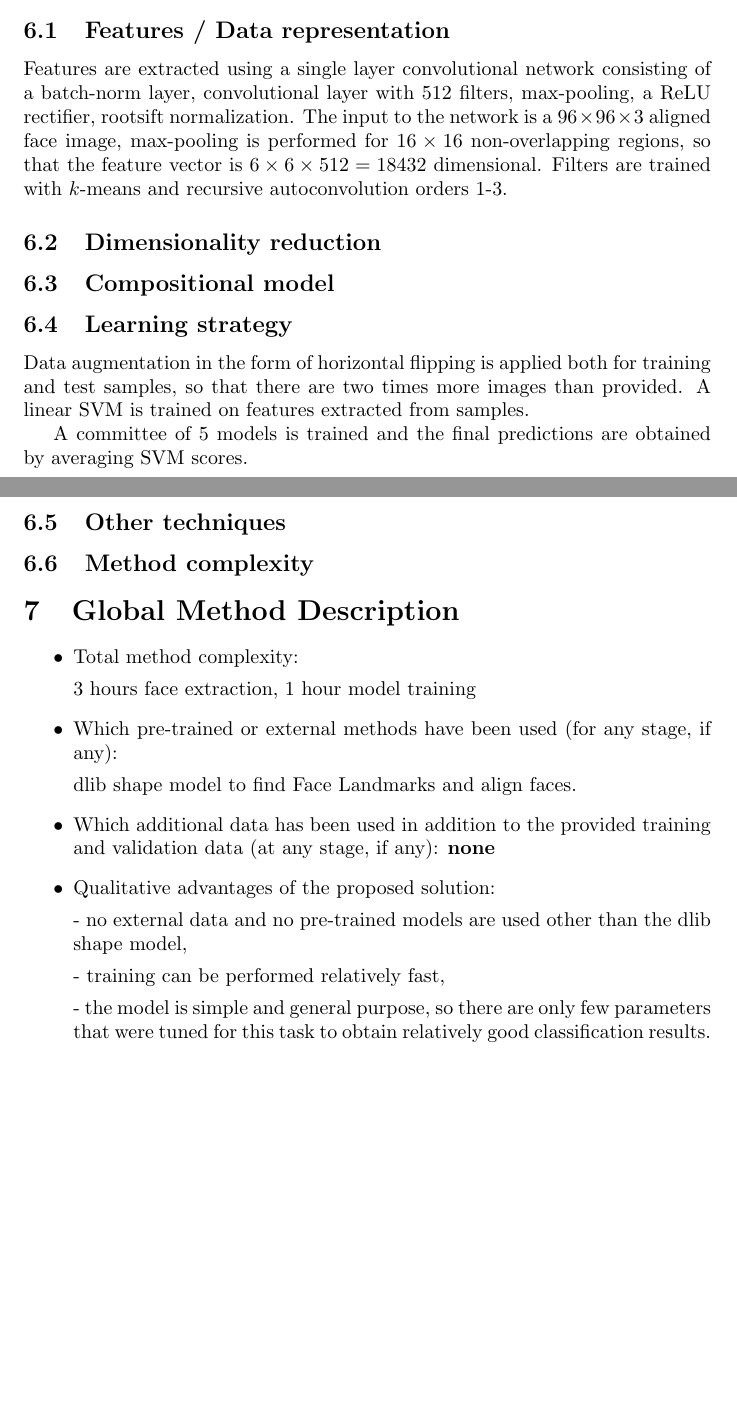
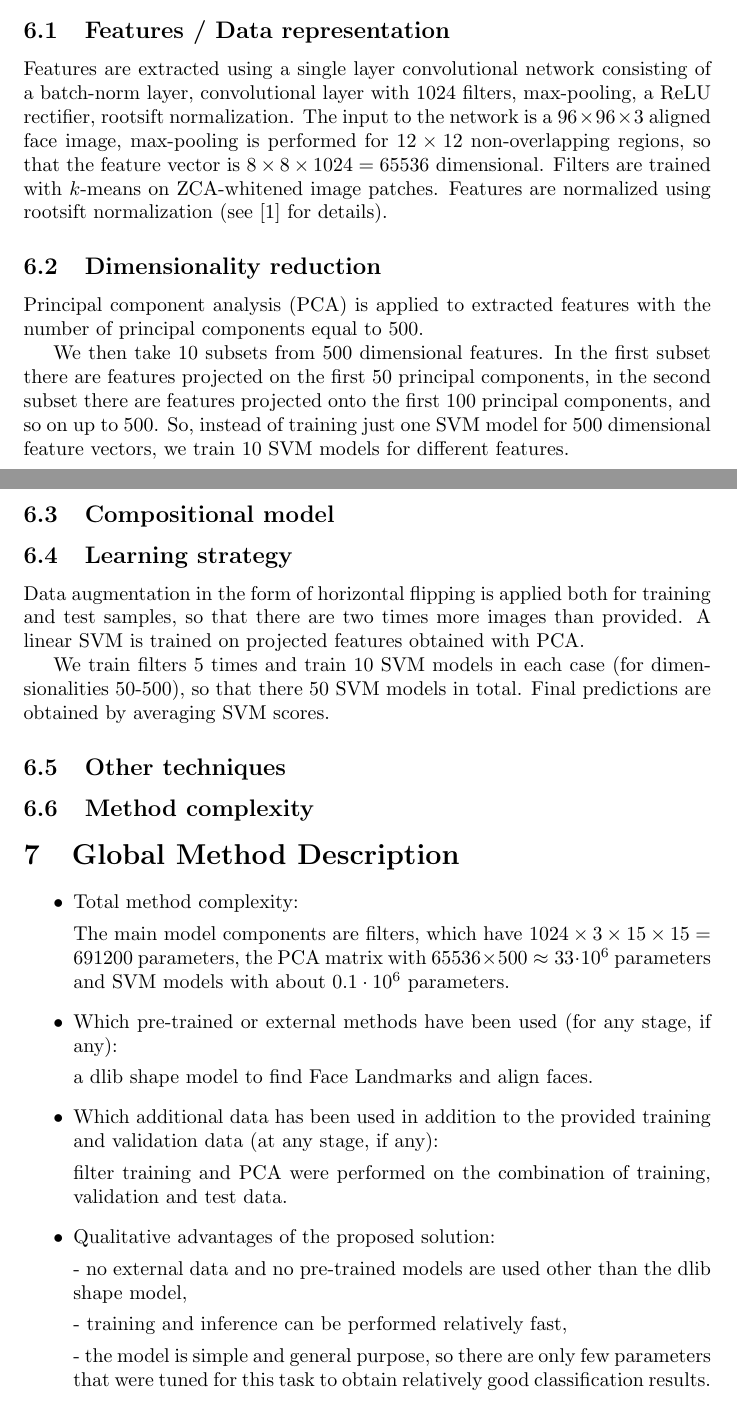
Before and after one commit to bknyaz/icv_emotion_challenge, a LaTeX document (solution1/main.tex): two parts of pages 3 and 4 of 5, joined at a grey line, cut so that both start at the same text, the shorter picture padded with empty space. Compiled offline with pdfLaTeX.

Commit message:
solution1 update

```diff
--- a/solution1/main.tex
+++ b/solution1/main.tex
@@ -121,21 +121,26 @@ I chose this approach, because:
 \section{Joint dominant and complementary emotion recognition}
 \subsection{Features / Data representation}
 %Describe features used or data representation model FOR JOINT DOMINANT AND COMPLEMENTARY EMOTION RECOGNITION (if any)
-Features are extracted using a single layer convolutional network consisting of a batch-norm layer, convolutional layer with 512 filters, max-pooling, a ReLU rectifier, rootsift normalization.
-The input to the network is a $96\times96\times3$ aligned face image, max-pooling is performed for $16\times16$ non-overlapping regions, so that the feature vector is $6\times6\times512=18432$ dimensional.
-Filters are trained with $k$-means and recursive autoconvolution orders 1-3.
+Features are extracted using a single layer convolutional network consisting of a batch-norm layer, convolutional layer with 1024 filters, max-pooling, a ReLU rectifier, rootsift normalization.
+The input to the network is a $96\times96\times3$ aligned face image, max-pooling is performed for $12\times12$ non-overlapping regions, so that the feature vector is $8\times8\times1024=65536$ dimensional.
+Filters are trained with $k$-means on ZCA-whitened image patches. Features are normalized using rootsift normalization (see [1] for details).
 
 \subsection{Dimensionality reduction}
 %Dimensionality reduction technique applied FOR JOINT DOMINANT AND COMPLEMENTARY EMOTION RECOGNITION (if any)
+Principal component analysis (PCA) is applied to extracted features with the number of principal components equal to 500.
+
+We then take 10 subsets from 500 dimensional features.
+In the first subset there are features projected on the first 50 principal components, in the second subset there are features projected onto the first 100 principal components, and so on up to 500.
+So, instead of training just one SVM model for 500 dimensional feature vectors, we train 10 SVM models for different features.
 
 \subsection{Compositional model}
 %Compositional model used, i.e. pictorial structure FOR JOINT DOMINANT AND COMPLEMENTARY EMOTION RECOGNITION (if any)
 
 \subsection{Learning strategy}
 Data augmentation in the form of horizontal flipping is applied both for training and test samples, so that there are two times more images than provided.
-A linear SVM is trained on features extracted from samples.
+A linear SVM is trained on projected features obtained with PCA.
 
-A committee of 5 models is trained and the final predictions are obtained by averaging SVM scores.
+We train filters 5 times and train 10 SVM models in each case (for dimensionalities 50-500), so that there 50 SVM models in total. Final predictions are obtained by averaging SVM scores.
 %Learning strategy applied FOR JOINT DOMINANT AND COMPLEMENTARY EMOTION RECOGNITION (if any)
 
 \subsection{Other techniques}
@@ -150,18 +155,21 @@ A committee of 5 models is trained and the final predictions are obtained by ave
 \begin{itemize}
 \item Total method complexity:
 
-3 hours face extraction, 1 hour model training
+The main model components are filters, which have $1024\times3\times15\times15=691200$ parameters, the PCA matrix with $65536 \times 500\approx33\cdot10^6$ parameters and SVM models with about $0.1\cdot10^6$ parameters.
 
 \item Which pre-trained or external methods have been used (for any stage, if any):
 
-dlib shape model to find Face Landmarks and align faces.
+a dlib shape model to find Face Landmarks and align faces.
 
-\item Which additional data has been used in addition to the provided training and validation data (at any stage, if any): \textbf{none}
+\item Which additional data has been used in addition to the provided training and validation data (at any stage, if any):
+
+filter training and PCA were performed on the combination of training, validation and test data.
+
 \item Qualitative advantages of the proposed solution:
 
 - no external data and no pre-trained models are used other than the dlib shape model,
 
-- training can be performed relatively fast,
+- training and inference can be performed relatively fast,
 
 - the model is simple and general purpose, so there are only few parameters that were  tuned for this task to obtain relatively good classification results.
 
```
Also changed, not shown: README.md, solution1/main.tex (27 more changed lines), 1 other file.
